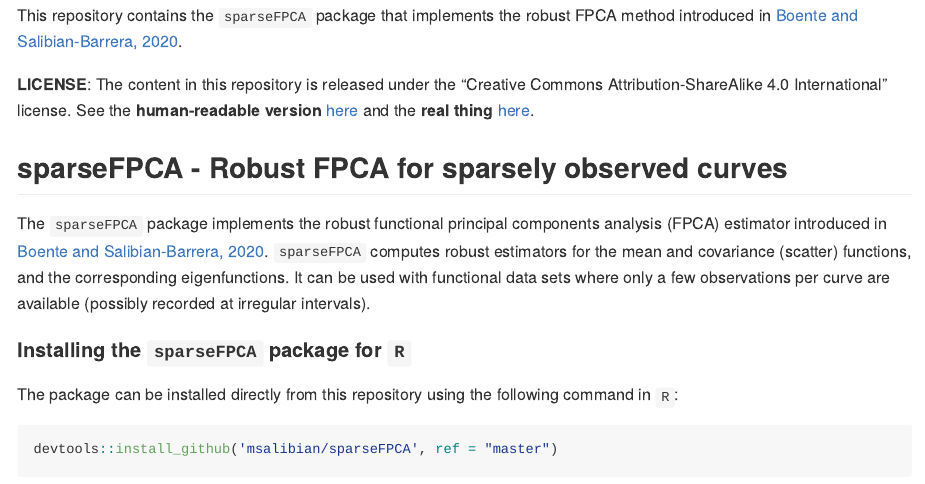
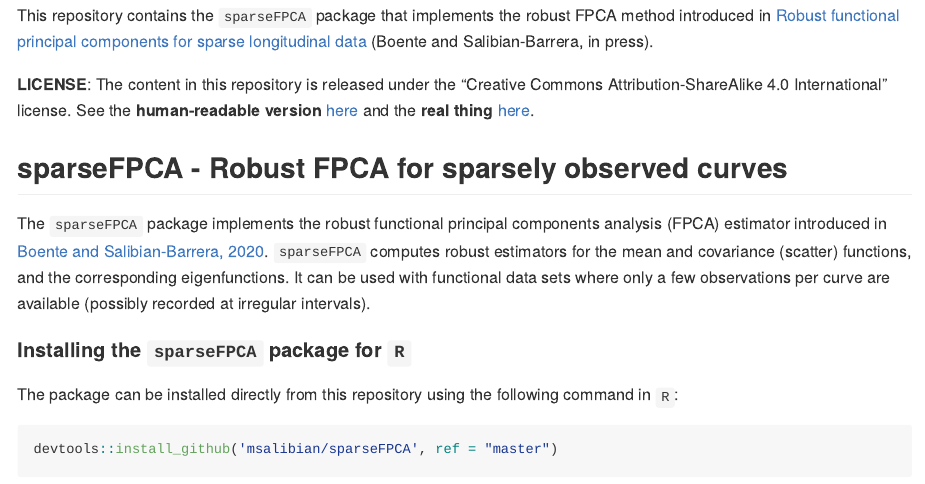
Before and after one commit to msalibian/sparseFPCA, an R Markdown document (README.Rmd): the page in a window 1100 px wide, from 150 px down. The pictures show the output file README.md that the author committed with the source, drawn offline in the style of GitHub.

Commit message:
added "in press" + arXiv link

````diff
--- a/README.Rmd
+++ b/README.Rmd
@@ -10,8 +10,10 @@ knitr::opts_chunk$set(echo = TRUE, fig.width=5, fig.height=5, message=FALSE, war
 ```
 
 This repository contains the `sparseFPCA` package that implements the
-robust FPCA method introduced in [Boente and Salibian-Barrera, 2020](https://github.com/msalibian/sparseFPCA).
-
+robust FPCA method introduced in [Robust functional principal
+components for sparse longitudinal
+data](https://arxiv.org/abs/2012.01540) (Boente and Salibian-Barrera, in
+press).
 
 **LICENSE**: The content in this repository is  released under the
 "Creative Commons Attribution-ShareAlike 4.0 International" license.
````
Also changed, not shown: README.md.
